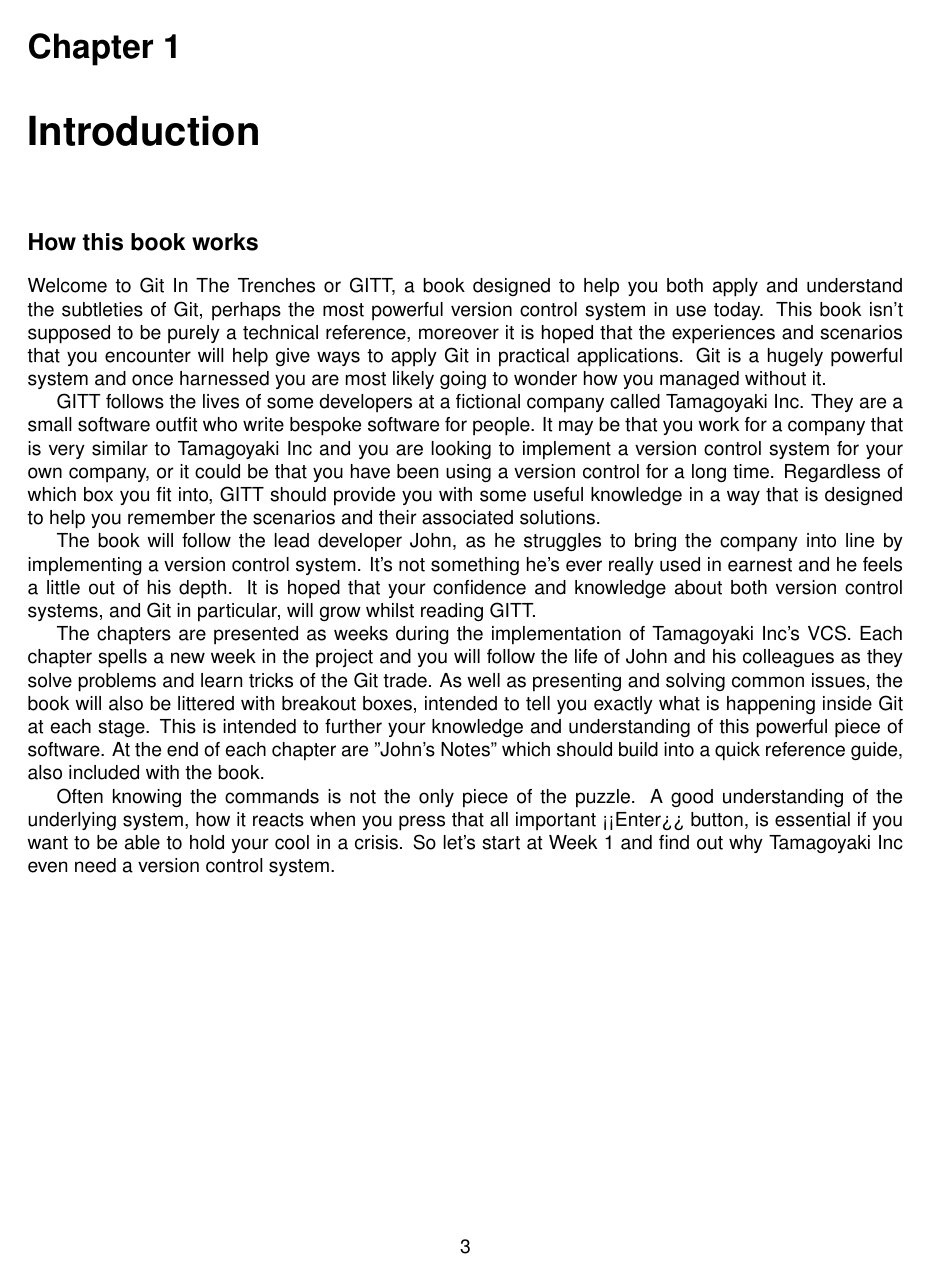
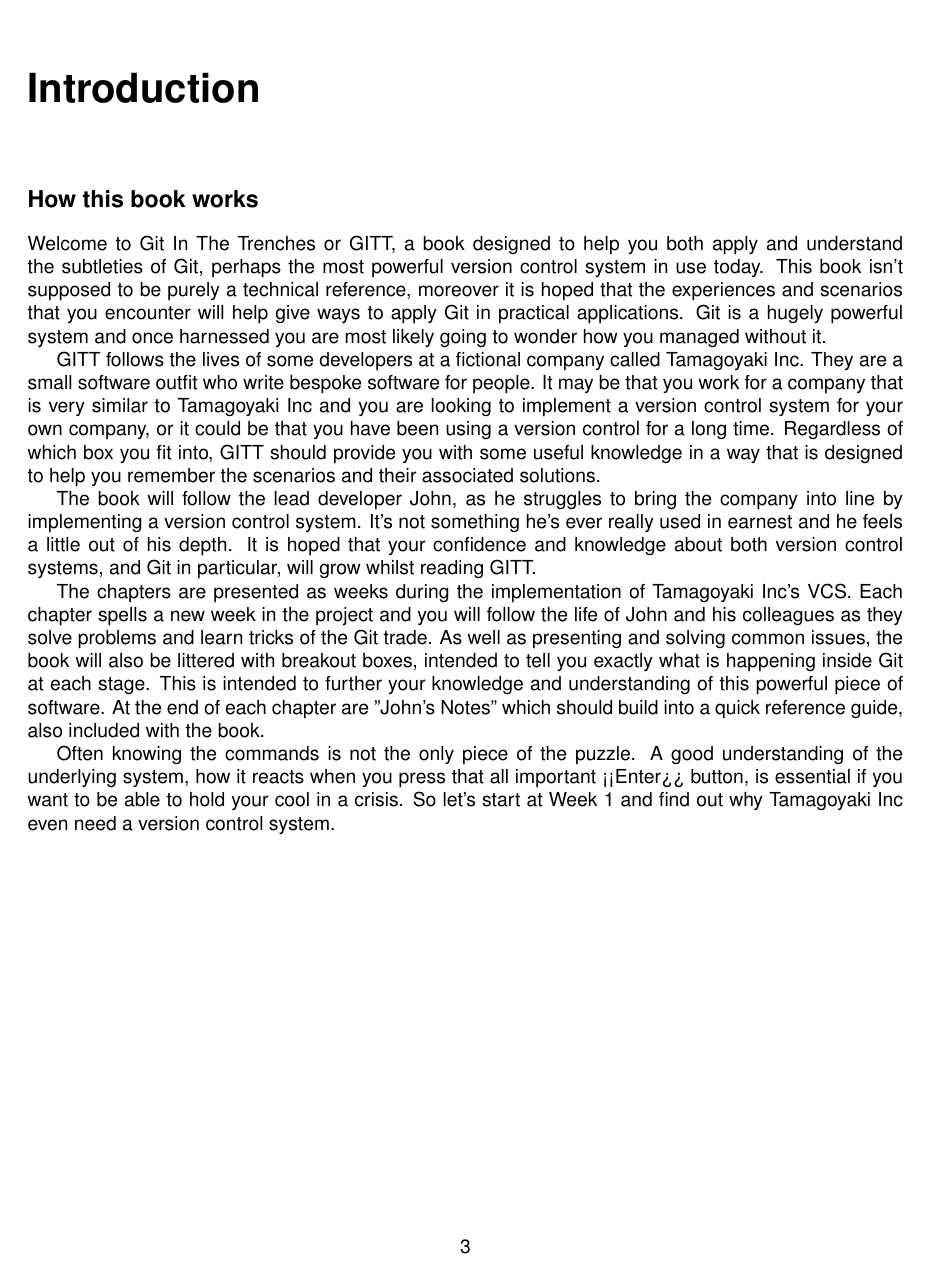
Before and after one commit to cbx33/gitt, a LaTeX book (gitt.tex): page 3 of 18. Compiled offline with pdfLaTeX.

Commit message:
Removed the chapter titles Added dimensions for A5

```diff
--- a/gitt.tex
+++ b/gitt.tex
@@ -15,6 +15,10 @@
 \setcounter{tocdepth}{1}
 \setcounter{secnumdepth}{0}
 
+\renewcommand{\chaptername}{}
+\renewcommand{\thechapter}{}
+%in2.16 ou1.91
+%wi14.8 hi20.98
 % make the pdf have clickable links
 \usepackage[
   bookmarks,
```
